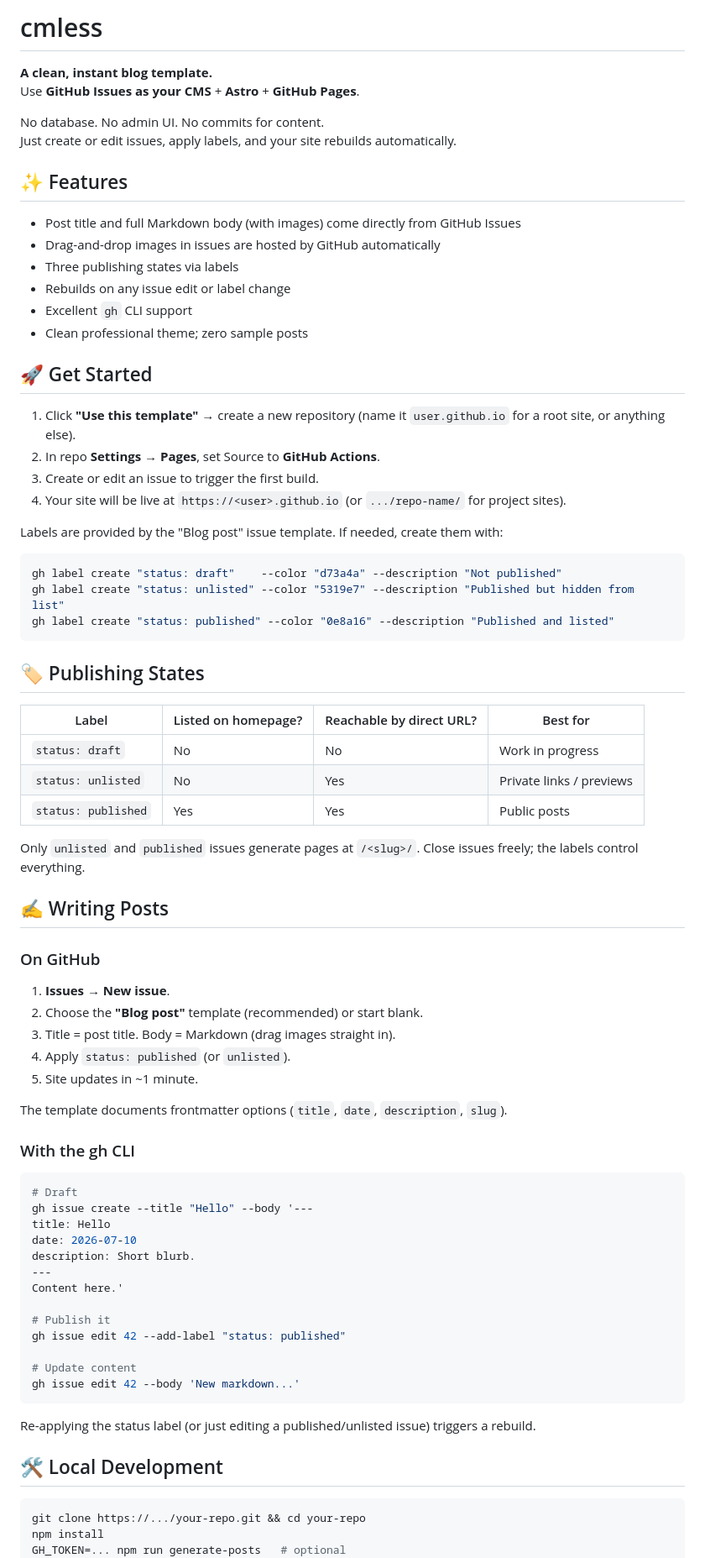
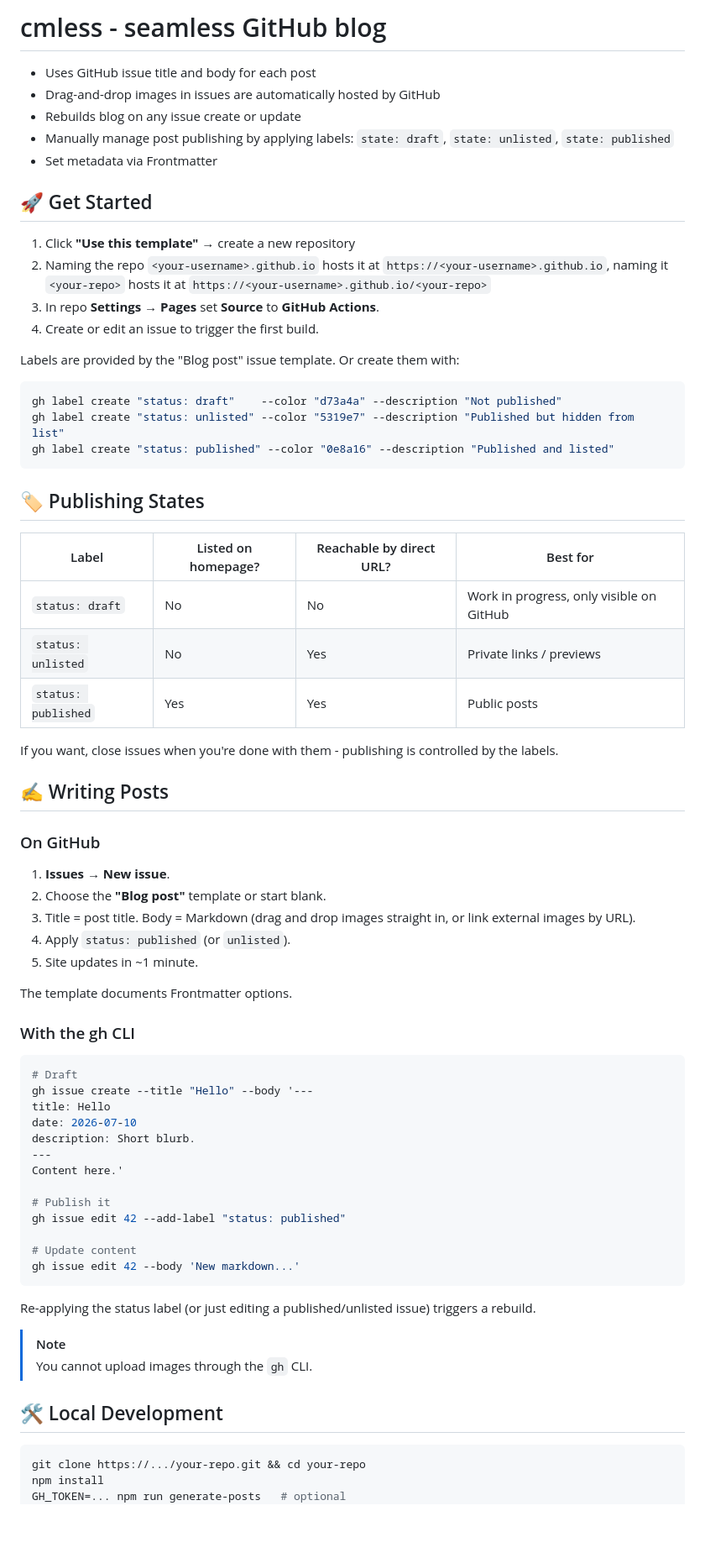
Before and after one commit to vdsabev/vdsabev.github.io, a Markdown page: README.md, the part around one of its changes. Shown at 84% size. GitHub-like rendering; blank space fills up the shorter version.

Commit message:
Revise README for cmless blog template
Updated README to reflect new features and instructions for the cmless blog template.

````diff
--- a/README.md
+++ b/README.md
@@ -1,28 +1,17 @@
-# cmless
-
-**A clean, instant blog template.**
-Use **GitHub Issues as your CMS** + **Astro** + **GitHub Pages**.
-
-No database. No admin UI. No commits for content.
-Just create or edit issues, apply labels, and your site rebuilds automatically.
-
-## ✨ Features
-
-- Post title and full Markdown body (with images) come directly from GitHub Issues
-- Drag-and-drop images in issues are hosted by GitHub automatically
-- Three publishing states via labels
-- Rebuilds on any issue edit or label change
-- Excellent `gh` CLI support
-- Clean professional theme; zero sample posts
+# cmless - seamless GitHub blog
+- Uses GitHub issue title and body for each post
+- Drag-and-drop images in issues are automatically hosted by GitHub
+- Rebuilds blog on any issue create or update
+- Manually manage post publishing by applying labels: `state: draft`, `state: unlisted`, `state: published`
+- Set metadata via Frontmatter
 
 ## 🚀 Get Started
+1. Click **"Use this template"** → create a new repository
+2. Naming the repo `<your-username>.github.io` hosts it at `https://<your-username>.github.io`, naming it `<your-repo>` hosts it at `https://<your-username>.github.io/<your-repo>`
+3. In repo **Settings → Pages** set **Source** to **GitHub Actions**.
+4. Create or edit an issue to trigger the first build.
 
-1. Click **"Use this template"** → create a new repository (name it `user.github.io` for a root site, or anything else).
-2. In repo **Settings → Pages**, set Source to **GitHub Actions**.
-3. Create or edit an issue to trigger the first build.
-4. Your site will be live at `https://<user>.github.io` (or `.../repo-name/` for project sites).
-
-Labels are provided by the "Blog post" issue template. If needed, create them with:
+Labels are provided by the "Blog post" issue template. Or create them with:
 
 ```sh
 gh label create "status: draft"    --color "d73a4a" --description "Not published"
@@ -31,29 +20,25 @@ gh label create "status: published" --color "0e8a16" --description "Published an
 ```
 
 ## 🏷️ Publishing States
+| Label                | Listed on homepage? | Reachable by direct URL? | Best for                                 |
+|----------------------|---------------------|--------------------------|------------------------------------------|
+| `status: draft`      | No                  | No                       | Work in progress, only visible on GitHub |
+| `status: unlisted`   | No                  | Yes                      | Private links / previews                 |
+| `status: published`  | Yes                 | Yes                      | Public posts                             |
 
-| Label                | Listed on homepage? | Reachable by direct URL? | Best for                     |
-|----------------------|---------------------|--------------------------|------------------------------|
-| `status: draft`      | No                  | No                       | Work in progress             |
-| `status: unlisted`   | No                  | Yes                      | Private links / previews     |
-| `status: published`  | Yes                 | Yes                      | Public posts                 |
-
-Only `unlisted` and `published` issues generate pages at `/<slug>/`. Close issues freely; the labels control everything.
+If you want, close issues when you're done with them - publishing is controlled by the labels.
 
 ## ✍️ Writing Posts
-
 ### On GitHub
-
 1. **Issues → New issue**.
-2. Choose the **"Blog post"** template (recommended) or start blank.
-3. Title = post title. Body = Markdown (drag images straight in).
+2. Choose the **"Blog post"** template or start blank.
+3. Title = post title. Body = Markdown (drag and drop images straight in, or link external images by URL).
 4. Apply `status: published` (or `unlisted`).
 5. Site updates in ~1 minute.
 
-The template documents frontmatter options (`title`, `date`, `description`, `slug`).
+The template documents Frontmatter options.
 
 ### With the gh CLI
-
 ```sh
 # Draft
 gh issue create --title "Hello" --body '---
@@ -72,8 +57,10 @@ gh issue edit 42 --body 'New markdown...'
 
 Re-applying the status label (or just editing a published/unlisted issue) triggers a rebuild.
 
+> [!NOTE]
+> You cannot upload images through the `gh` CLI.
+
 ## 🛠️ Local Development
-
 ```sh
 git clone https://.../your-repo.git && cd your-repo
 npm install
````
Also changed, not shown: other parts of README.md (+5 -25 lines).
